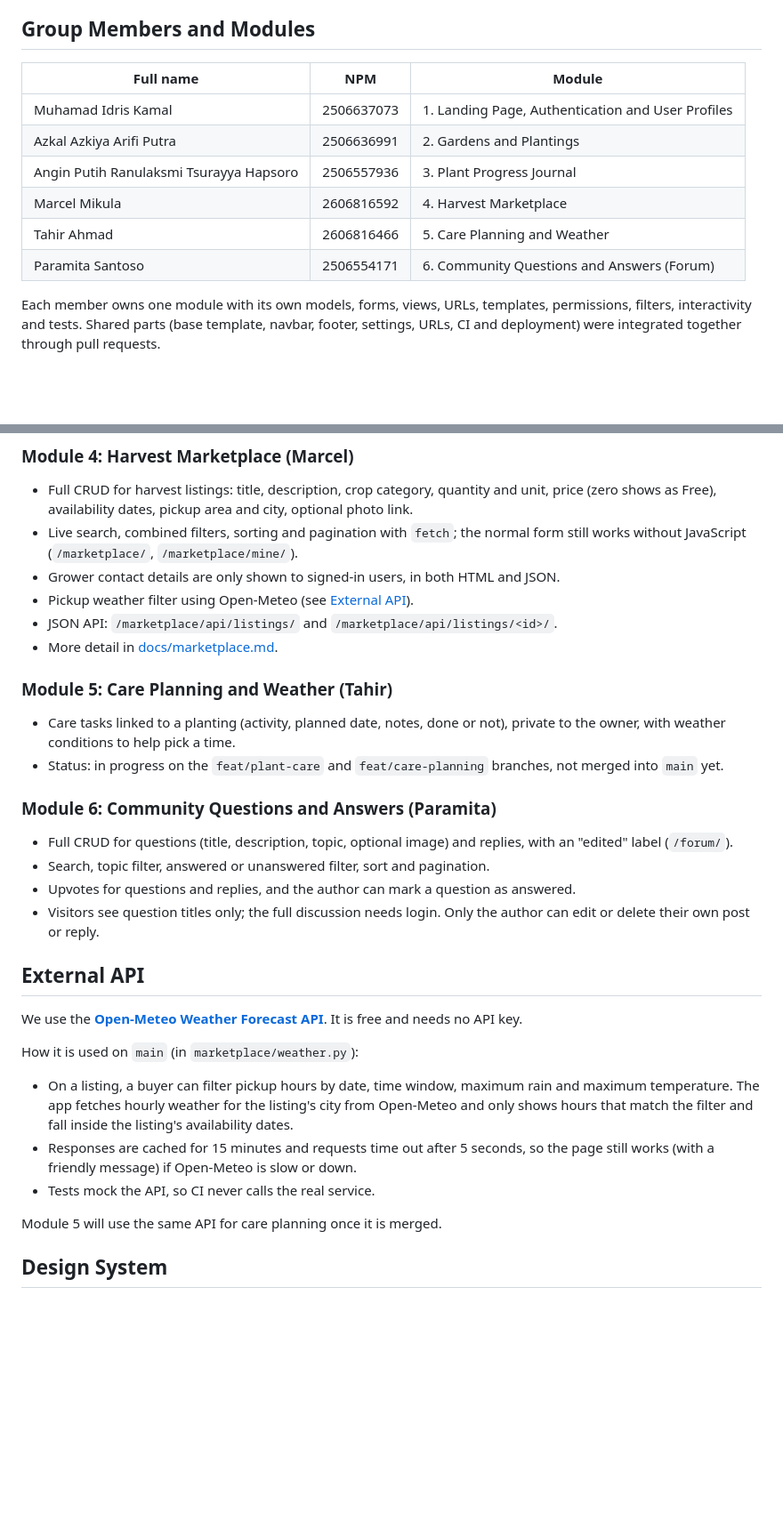
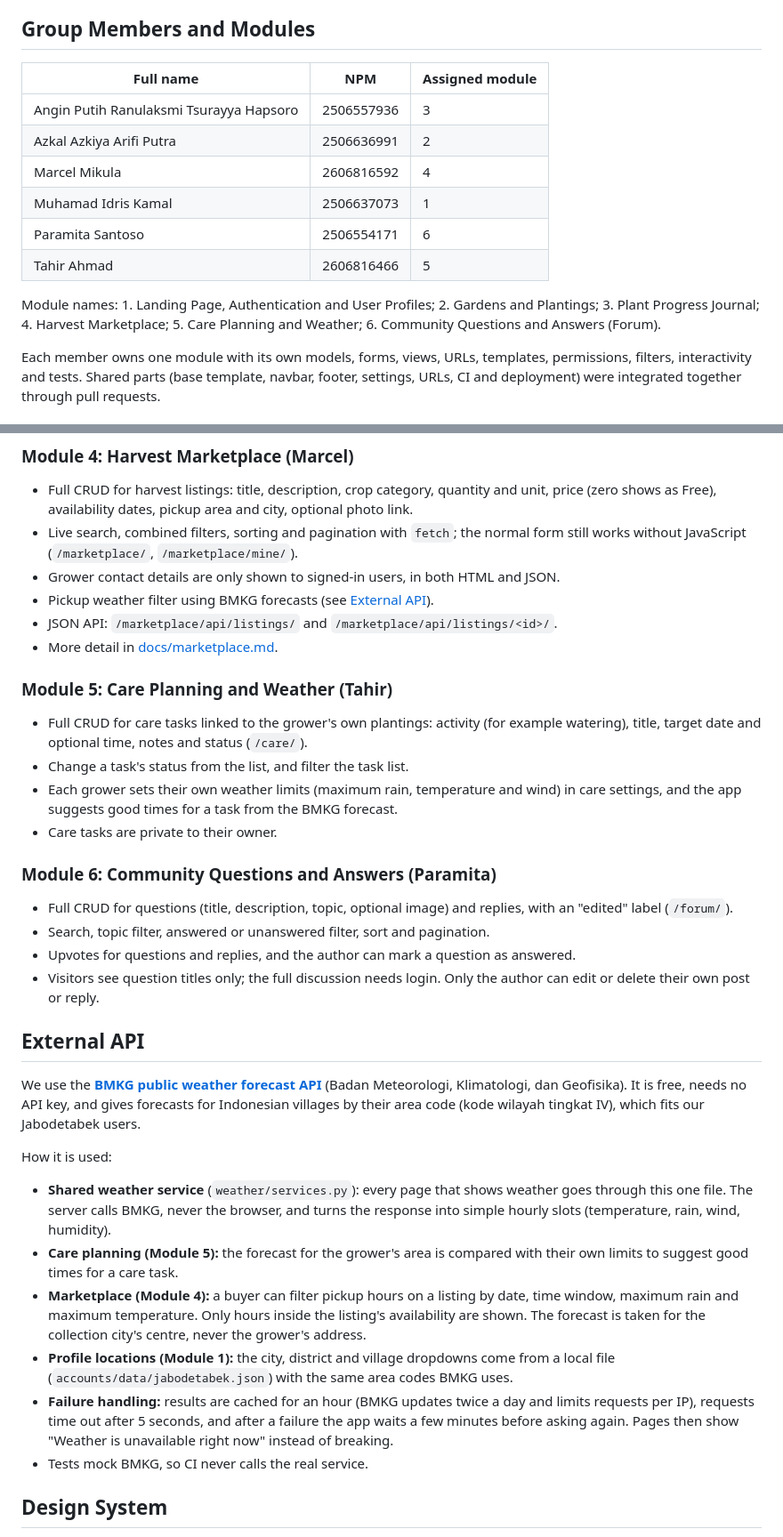
Before and after one commit to paramitasan/urFunFarming, a Markdown page: README.md, 2 parts joined by grey strips. Shown at 89% size. Rendered like a GitHub page; blank space fills up the shorter version.

Commit message:
docs: switch README to BMKG and keep the original module table

```diff
--- a/README.md
+++ b/README.md
@@ -51,14 +51,16 @@ The marketplace is post based. Growers post a harvest, and signed-in buyers see
 
 ## Group Members and Modules
 
-| Full name | NPM | Module |
+| Full name | NPM | Assigned module |
 | --- | --- | --- |
-| Muhamad Idris Kamal | 2506637073 | 1. Landing Page, Authentication and User Profiles |
-| Azkal Azkiya Arifi Putra | 2506636991 | 2. Gardens and Plantings |
-| Angin Putih Ranulaksmi Tsurayya Hapsoro | 2506557936 | 3. Plant Progress Journal |
-| Marcel Mikula | 2606816592 | 4. Harvest Marketplace |
-| Tahir Ahmad | 2606816466 | 5. Care Planning and Weather |
-| Paramita Santoso | 2506554171 | 6. Community Questions and Answers (Forum) |
+| Angin Putih Ranulaksmi Tsurayya Hapsoro | 2506557936 | 3 |
+| Azkal Azkiya Arifi Putra | 2506636991 | 2 |
+| Marcel Mikula | 2606816592 | 4 |
+| Muhamad Idris Kamal | 2506637073 | 1 |
+| Paramita Santoso | 2506554171 | 6 |
+| Tahir Ahmad | 2606816466 | 5 |
+
+Module names: 1. Landing Page, Authentication and User Profiles; 2. Gardens and Plantings; 3. Plant Progress Journal; 4. Harvest Marketplace; 5. Care Planning and Weather; 6. Community Questions and Answers (Forum).
 
 Each member owns one module with its own models, forms, views, URLs, templates, permissions, filters, interactivity and tests. Shared parts (base template, navbar, footer, settings, URLs, CI and deployment) were integrated together through pull requests.
 
@@ -103,14 +105,16 @@ One account can be both a grower and a buyer (`accounts.Profile` has `is_grower`
 - Full CRUD for harvest listings: title, description, crop category, quantity and unit, price (zero shows as Free), availability dates, pickup area and city, optional photo link.
 - Live search, combined filters, sorting and pagination with `fetch`; the normal form still works without JavaScript (`/marketplace/`, `/marketplace/mine/`).
 - Grower contact details are only shown to signed-in users, in both HTML and JSON.
-- Pickup weather filter using Open-Meteo (see [External API](#external-api)).
+- Pickup weather filter using BMKG forecasts (see [External API](#external-api)).
 - JSON API: `/marketplace/api/listings/` and `/marketplace/api/listings/<id>/`.
 - More detail in [docs/marketplace.md](docs/marketplace.md).
 
 ### Module 5: Care Planning and Weather (Tahir)
 
-- Care tasks linked to a planting (activity, planned date, notes, done or not), private to the owner, with weather conditions to help pick a time.
-- Status: in progress on the `feat/plant-care` and `feat/care-planning` branches, not merged into `main` yet.
+- Full CRUD for care tasks linked to the grower's own plantings: activity (for example watering), title, target date and optional time, notes and status (`/care/`).
+- Change a task's status from the list, and filter the task list.
+- Each grower sets their own weather limits (maximum rain, temperature and wind) in care settings, and the app suggests good times for a task from the BMKG forecast.
+- Care tasks are private to their owner.
 
 ### Module 6: Community Questions and Answers (Paramita)
 
@@ -121,15 +125,16 @@ One account can be both a grower and a buyer (`accounts.Profile` has `is_grower`
 
 ## External API
 
-We use the **[Open-Meteo Weather Forecast API](https://open-meteo.com/en/docs)**. It is free and needs no API key.
+We use the **[BMKG public weather forecast API](https://data.bmkg.go.id/prakiraan-cuaca/)** (Badan Meteorologi, Klimatologi, dan Geofisika). It is free, needs no API key, and gives forecasts for Indonesian villages by their area code (kode wilayah tingkat IV), which fits our Jabodetabek users.
 
-How it is used on `main` (in `marketplace/weather.py`):
+How it is used:
 
-- On a listing, a buyer can filter pickup hours by date, time window, maximum rain and maximum temperature. The app fetches hourly weather for the listing's city from Open-Meteo and only shows hours that match the filter and fall inside the listing's availability dates.
-- Responses are cached for 15 minutes and requests time out after 5 seconds, so the page still works (with a friendly message) if Open-Meteo is slow or down.
-- Tests mock the API, so CI never calls the real service.
-
-Module 5 will use the same API for care planning once it is merged.
+- **Shared weather service** (`weather/services.py`): every page that shows weather goes through this one file. The server calls BMKG, never the browser, and turns the response into simple hourly slots (temperature, rain, wind, humidity).
+- **Care planning (Module 5):** the forecast for the grower's area is compared with their own limits to suggest good times for a care task.
+- **Marketplace (Module 4):** a buyer can filter pickup hours on a listing by date, time window, maximum rain and maximum temperature. Only hours inside the listing's availability are shown. The forecast is taken for the collection city's centre, never the grower's address.
+- **Profile locations (Module 1):** the city, district and village dropdowns come from a local file (`accounts/data/jabodetabek.json`) with the same area codes BMKG uses.
+- **Failure handling:** results are cached for an hour (BMKG updates twice a day and limits requests per IP), requests time out after 5 seconds, and after a failure the app waits a few minutes before asking again. Pages then show "Weather is unavailable right now" instead of breaking.
+- Tests mock BMKG, so CI never calls the real service.
 
 ## Design System
 
```
Also changed, not shown: other parts of README.md (+2 -2 lines).
